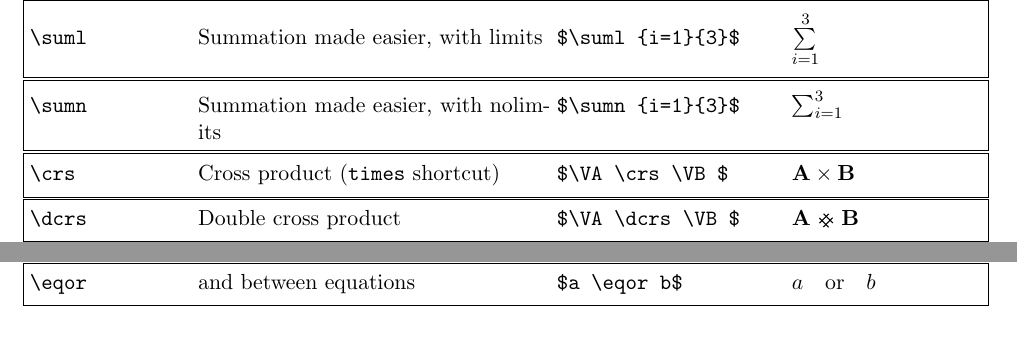
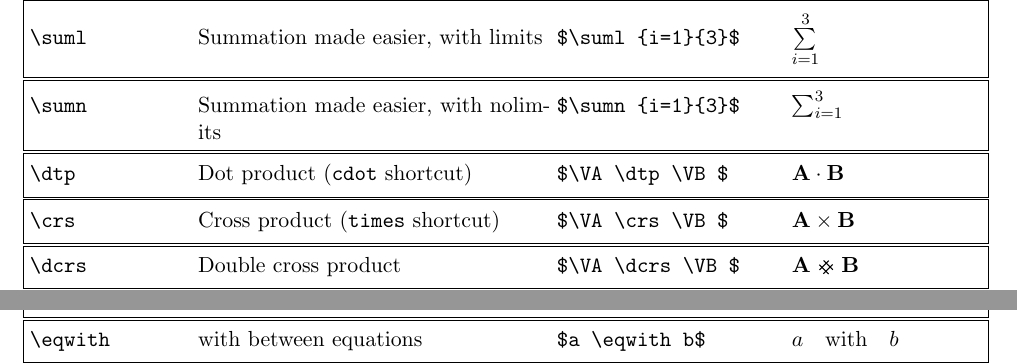
Before and after one commit to osolmaz/lazyeqn, a LaTeX document (lazyeqn.tex, which reads lazyeqn.sty): two parts of pages 5 and 6 of 8 before the commit and two parts of pages 5 and 7 of 8 after it, joined at a grey line, cut so that both start at the same text. Compiled offline with pdfLaTeX.

Commit message:
Added dot product

```diff
--- a/lazyeqn.sty
+++ b/lazyeqn.sty
@@ -1047,6 +1047,7 @@
 \newcommand{\sumn}[2]{\sum\nolimits_{#1}^{#2}}
 \newcommand{\dyc}{\otimes}
 \newcommand{\crs}{\times}
+\newcommand{\dtp}{\cdot}
 % Special fractions and roots
 % \newcommand{\half}{{\mthin\frac{1}{2}\mthin}}
 % \newcommand{\third}{{\mthin\frac{1}{3}\mthin}}
--- a/lazyeqn.tex
+++ b/lazyeqn.tex
@@ -279,6 +279,7 @@ for alphabets in which this is possible.
 \scm{\degree}{Degree symbol}{\degree{}C}
 \scm{\suml}{Summation made easier, with limits}{$\suml{i=1}{3}$}
 \scm{\sumn}{Summation made easier, with nolimits}{$\sumn{i=1}{3}$}
+\scm{\dtp}{Dot product (\texttt{cdot} shortcut)}{$\VA\dtp\VB$}
 \scm{\crs}{Cross product (\texttt{times} shortcut)}{$\VA\crs\VB$}
 \scm{\dcrs}{Double cross product }{$\VA\dcrs\VB$}
 \scm{\dyc}{Dyadic product (\texttt{otimes} shortcut)}{$\VA\dyc\VB$}
```
